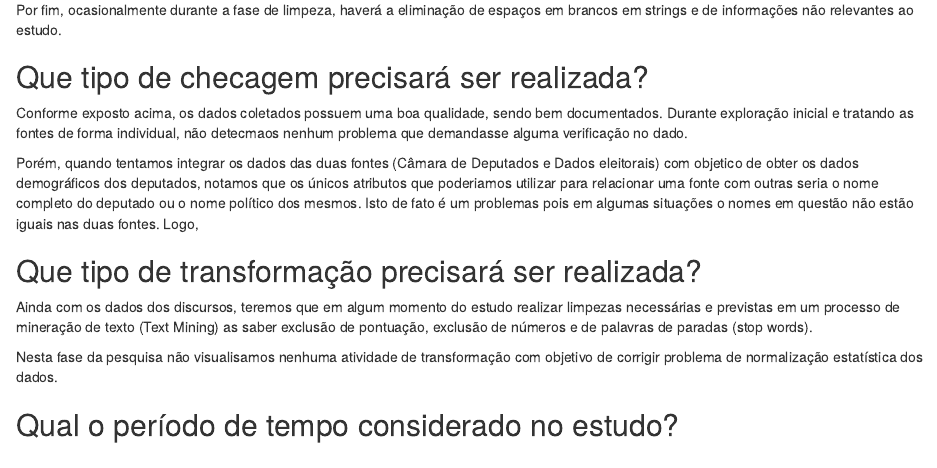
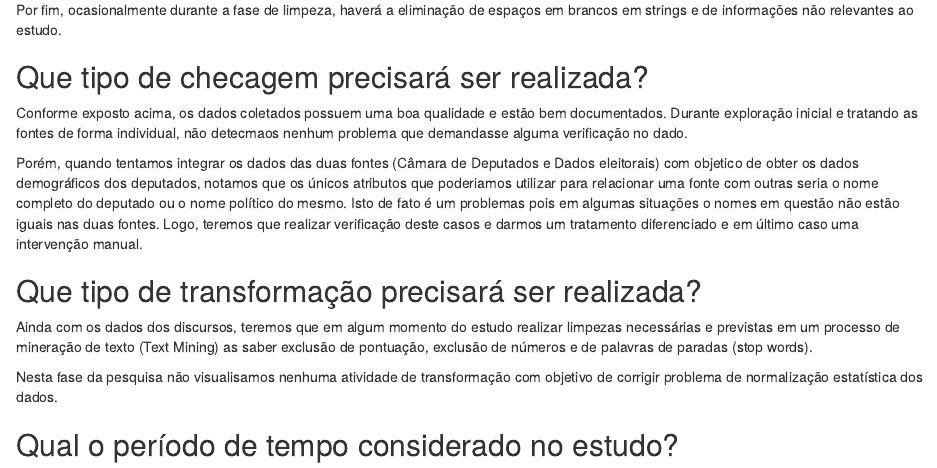
Before and after one commit to fabianoa/iad, an R Markdown document (doc/ProtocoloPesquisa.Rmd): the page in a window 1100 px wide, from 1190 px down. Rendered offline with R 4.5, knitr and Pandoc, with nearby package versions.

Commit message:
Update ProtocoloPesquisa.Rmd

```diff
--- a/doc/ProtocoloPesquisa.Rmd
+++ b/doc/ProtocoloPesquisa.Rmd
@@ -57,12 +57,11 @@ Por fim, ocasionalmente durante a fase de limpeza, haverá a eliminação de esp
 Que tipo de checagem precisará ser realizada?
 ---------------------
 
-Conforme  exposto acima, os dados coletados possuem uma boa qualidade, sendo bem documentados. Durante exploração inicial e tratando as fontes de forma individual, não
+Conforme  exposto acima, os dados coletados possuem uma boa qualidade e estão  bem documentados. Durante exploração inicial e tratando as fontes de forma individual, não
 detecmaos nenhum problema que demandasse alguma verificação no dado.
 
-Porém, quando tentamos integrar os dados das duas fontes (Câmara de Deputados e Dados eleitorais) com objetico de obter os dados demográficos dos deputados, notamos  que os únicos atributos que poderiamos utilizar para relacionar uma fonte com outras seria o nome completo  do deputado ou o nome político dos mesmos.
-Isto de fato é um problemas pois em algumas situações o nomes em questão não estão iguais nas duas fontes. Logo,
-
+Porém, quando tentamos integrar os dados das duas fontes (Câmara de Deputados e Dados eleitorais) com objetico de obter os dados demográficos dos deputados, notamos  que os únicos atributos que poderiamos utilizar para relacionar uma fonte com outras seria o nome completo do deputado ou o nome político do mesmo.
+Isto de fato é um problemas pois em algumas situações o nomes em questão não estão iguais nas duas fontes. Logo, teremos que realizar verificação deste casos e darmos um tratamento diferenciado e em último caso uma intervenção  manual.
 
 
 Que tipo de transformação precisará ser realizada?
```
